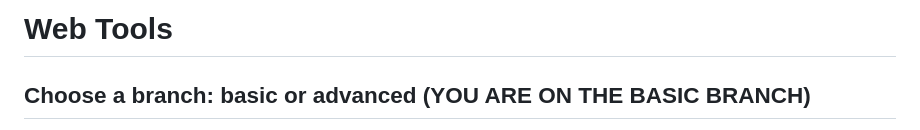
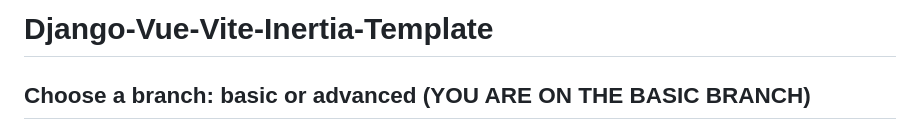
Before and after one commit to neoconstel/Django-Vue-Vite-Inertia-Template, a Markdown page: README.md, the part around the change. GitHub-like rendering.

```diff
--- a/README.md
+++ b/README.md
@@ -1,4 +1,4 @@
-# Web Tools
+# Django-Vue-Vite-Inertia-Template
 
 ## Choose a branch: basic or advanced (YOU ARE ON THE BASIC BRANCH)
 
```
